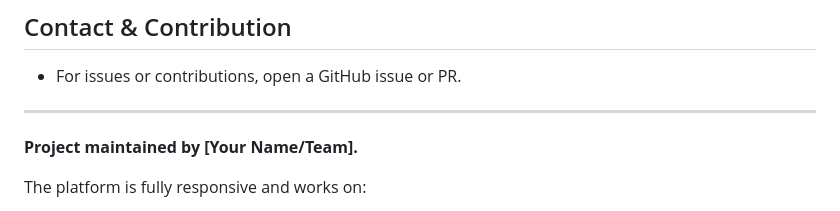
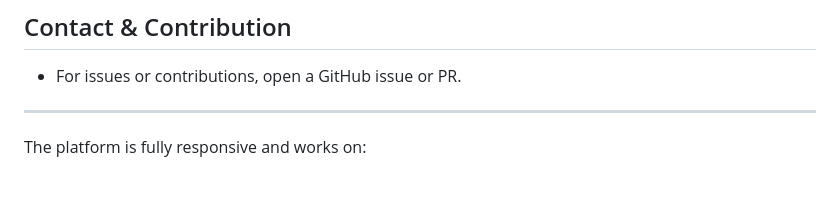
Before and after one commit to KarimAmr05/Freelance-Website, a Markdown page: README.md, the part around the change. Drawn GitHub-style; blank space fills up the shorter version.

```diff
--- a/README.md
+++ b/README.md
@@ -129,7 +129,6 @@ OK (13 tests, 48 assertions)
 - For issues or contributions, open a GitHub issue or PR.
 
 ---
-**Project maintained by [Your Name/Team].**
 
 The platform is fully responsive and works on:
 - Desktop computers
```
